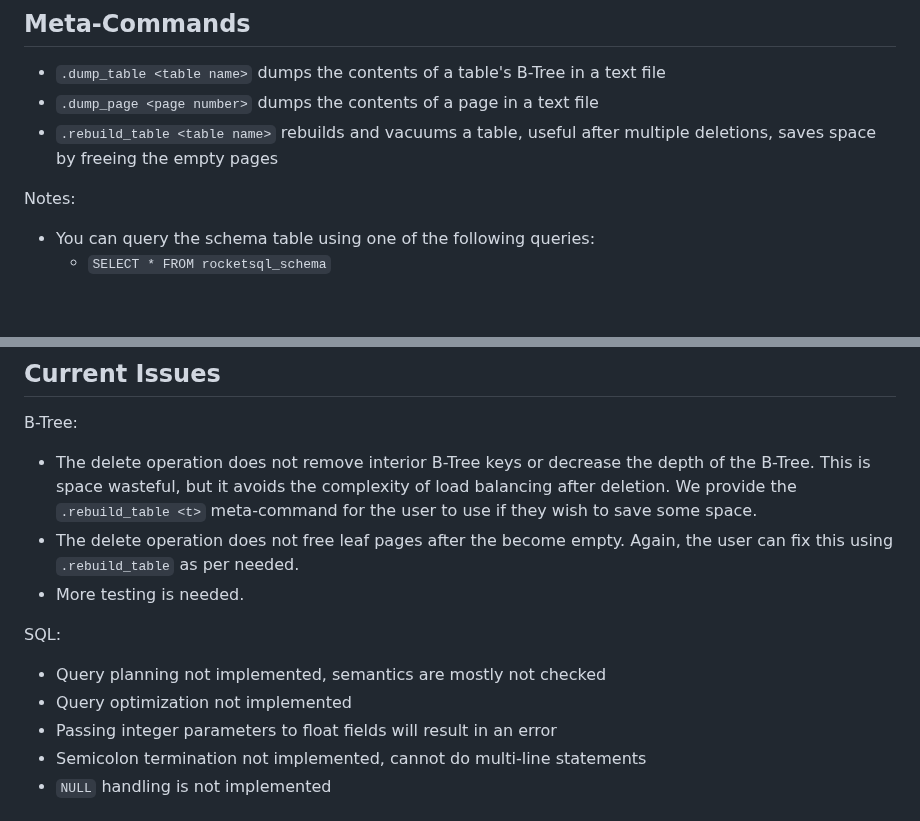
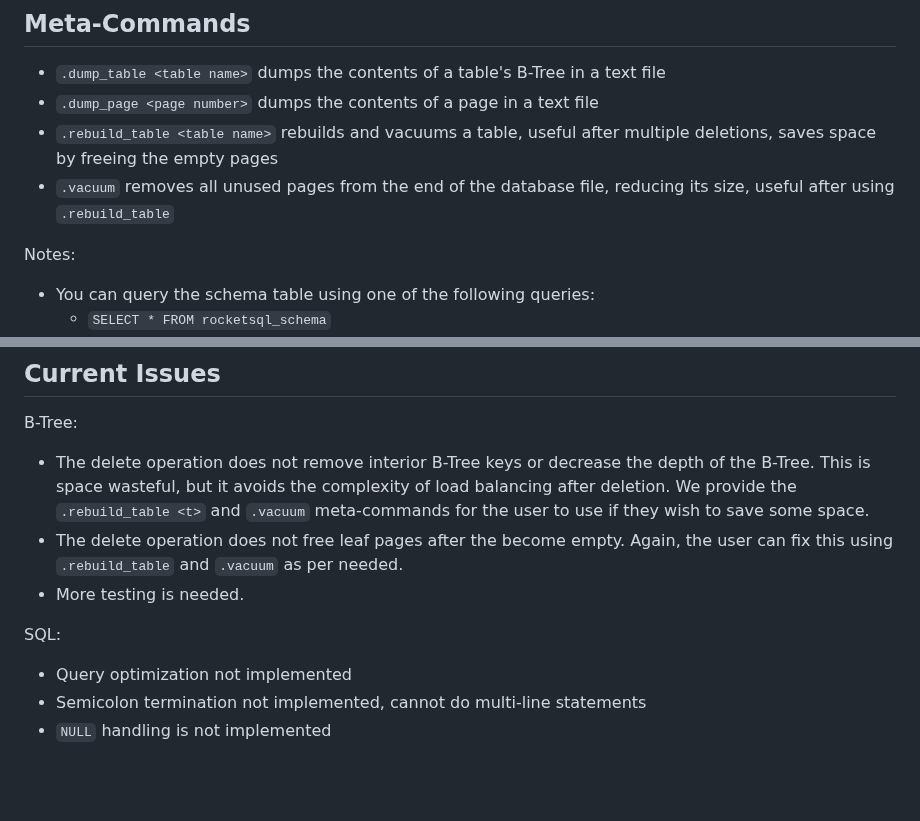
Before and after one commit to m0hossam/rocketsql, a Markdown page: README.md, 2 parts joined by grey strips. Drawn GitHub-style; blank space fills up the shorter version.

```diff
--- a/README.md
+++ b/README.md
@@ -44,6 +44,7 @@ UPDATE t SET a = 15 WHERE b = 'Guava'
 - `.dump_table <table name>` dumps the contents of a table's B-Tree in a text file
 - `.dump_page <page number>` dumps the contents of a page in a text file
 - `.rebuild_table <table name>` rebuilds and vacuums a table, useful after multiple deletions, saves space by freeing the empty pages
+- `.vacuum` removes all unused pages from the end of the database file, reducing its size, useful after using `.rebuild_table`
 
 Notes:
 - You can query the schema table using one of the following queries:
@@ -81,14 +82,12 @@ field is preceded by a 2-byte size field.
 ## Current Issues
 
 B-Tree:
-- The delete operation does not remove interior B-Tree keys or decrease the depth of the B-Tree. This is space wasteful, but it avoids the complexity of load balancing after deletion. We provide the `.rebuild_table <t>` meta-command for the user to use if they wish to save some space.
-- The delete operation does not free leaf pages after the become empty. Again, the user can fix this using `.rebuild_table` as per needed.
+- The delete operation does not remove interior B-Tree keys or decrease the depth of the B-Tree. This is space wasteful, but it avoids the complexity of load balancing after deletion. We provide the `.rebuild_table <t>` and `.vacuum` meta-commands for the user to use if they wish to save some space.
+- The delete operation does not free leaf pages after the become empty. Again, the user can fix this using `.rebuild_table` and `.vacuum` as per needed.
 - More testing is needed.
 
 SQL:
-- Query planning not implemented, semantics are mostly not checked
 - Query optimization not implemented
-- Passing integer parameters to float fields will result in an error
 - Semicolon termination not implemented, cannot do multi-line statements
 - `NULL` handling is not implemented
 
```
